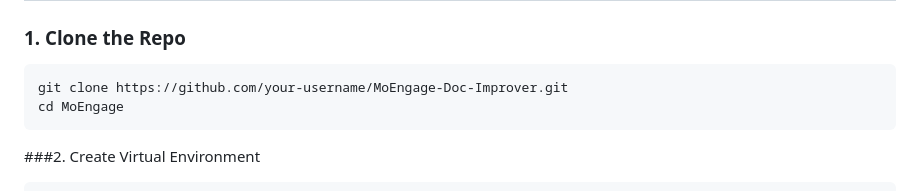
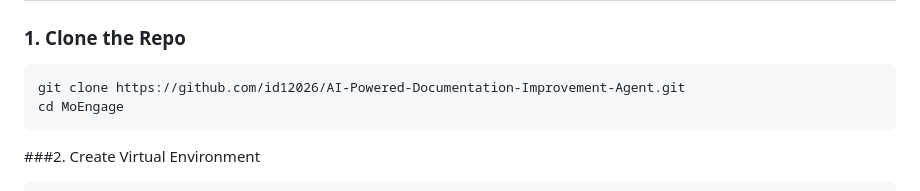
Before and after one commit to id12026/AI-Powered-Documentation-Improvement-Agent, a Markdown page: README.md, the part around the change. GitHub-like rendering.

````diff
--- a/README.md
+++ b/README.md
@@ -85,7 +85,7 @@ MoEngage-Web-Analyzer/
 ### 1. Clone the Repo
 
 ```bash
-git clone https://github.com/your-username/MoEngage-Doc-Improver.git
+git clone https://github.com/id12026/AI-Powered-Documentation-Improvement-Agent.git
 cd MoEngage
 ```
 
````
